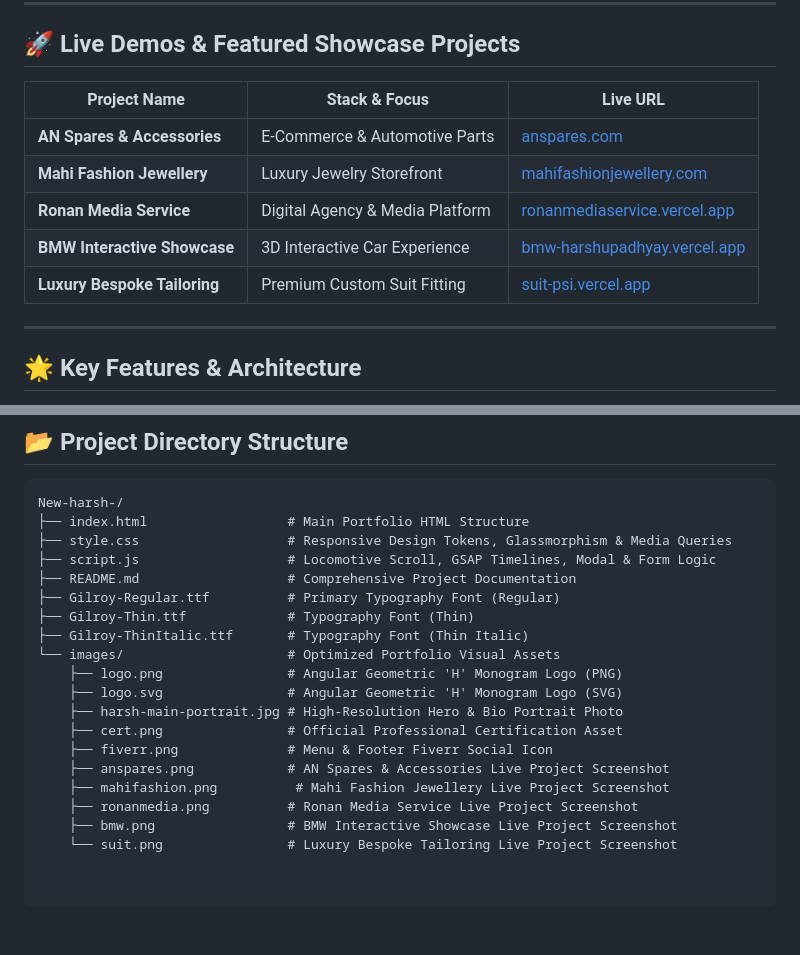
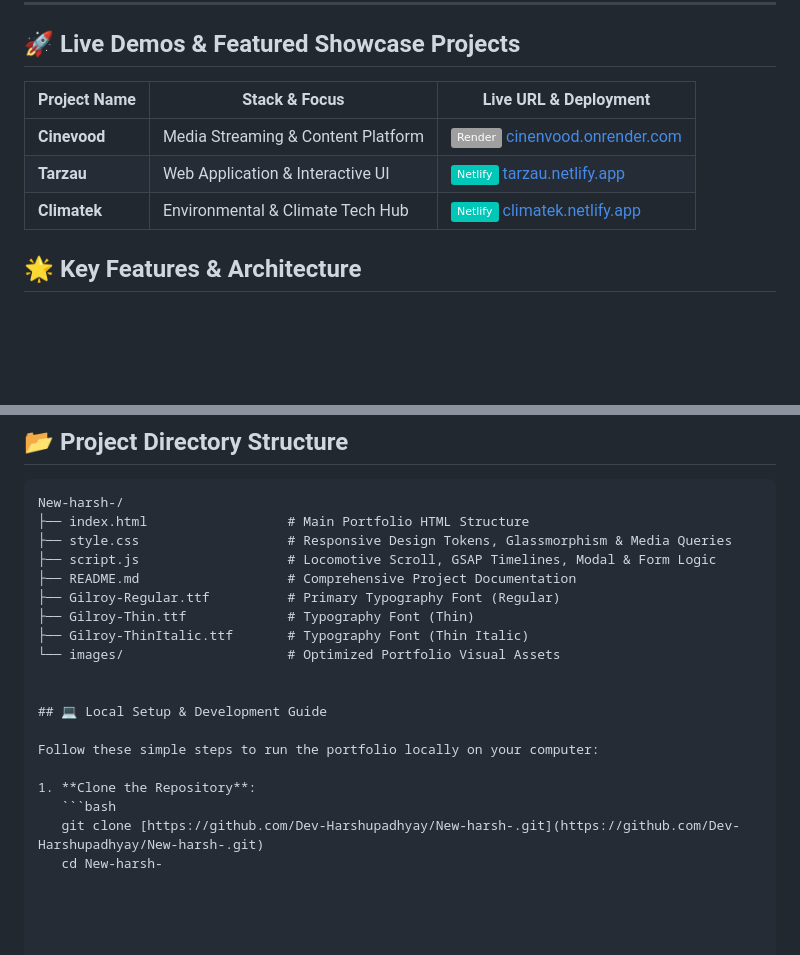
Before and after one commit to Dev-Harshupadhyay/New-harsh-, a Markdown page: README.md, 2 parts joined by grey strips. Drawn GitHub-style; badges without logos; blank space fills up the shorter version.

````diff
--- a/README.md
+++ b/README.md
@@ -8,15 +12,11 @@ A modern, high-performance, award-grade editorial developer portfolio built with
 
 ## 🚀 Live Demos & Featured Showcase Projects
 
-| Project Name | Stack & Focus | Live URL |
+| Project Name | Stack & Focus | Live URL & Deployment |
 |---|---|---|
-| **AN Spares & Accessories** | E-Commerce & Automotive Parts | [anspares.com](https://www.anspares.com/) |
-| **Mahi Fashion Jewellery** | Luxury Jewelry Storefront | [mahifashionjewellery.com](https://mahifashionjewellery.com/) |
-| **Ronan Media Service** | Digital Agency & Media Platform | [ronanmediaservice.vercel.app](https://ronanmediaservice.vercel.app/) |
-| **BMW Interactive Showcase** | 3D Interactive Car Experience | [bmw-harshupadhyay.vercel.app](https://bmw-harshupadhyay.vercel.app/) |
-| **Luxury Bespoke Tailoring** | Premium Custom Suit Fitting | [suit-psi.vercel.app](https://suit-psi.vercel.app/) |
-
----
+| **Cinevood** | Media Streaming & Content Platform | [![Render](https://img.shields.io/badge/Render-%46E3B7?style=flat&logo=render&logoColor=white)](https://cinenvood.onrender.com) [cinenvood.onrender.com](https://cinenvood.onrender.com) |
+| **Tarzau** | Web Application & Interactive UI | [![Netlify](https://img.shields.io/badge/Netlify-%2300C7B7?style=flat&logo=netlify&logoColor=white)](https://tarzau.netlify.app) [tarzau.netlify.app](https://tarzau.netlify.app) |
+| **Climatek** | Environmental & Climate Tech Hub | [![Netlify](https://img.shields.io/badge/Netlify-%2300C7B7?style=flat&logo=netlify&logoColor=white)](https://climatek.netlify.app) [climatek.netlify.app](https://climatek.netlify.app) |
 
 ## 🌟 Key Features & Architecture
 
@@ -63,13 +63,13 @@ New-harsh-/
 ├── Gilroy-Thin.ttf             # Typography Font (Thin)
 ├── Gilroy-ThinItalic.ttf       # Typography Font (Thin Italic)
 └── images/                     # Optimized Portfolio Visual Assets
-    ├── logo.png                # Angular Geometric 'H' Monogram Logo (PNG)
-    ├── logo.svg                # Angular Geometric 'H' Monogram Logo (SVG)
-    ├── harsh-main-portrait.jpg # High-Resolution Hero & Bio Portrait Photo
-    ├── cert.png                # Official Professional Certification Asset
-    ├── fiverr.png              # Menu & Footer Fiverr Social Icon
-    ├── anspares.png            # AN Spares & Accessories Live Project Screenshot
-    ├── mahifashion.png          # Mahi Fashion Jewellery Live Project Screenshot
-    ├── ronanmedia.png          # Ronan Media Service Live Project Screenshot
-    ├── bmw.png                 # BMW Interactive Showcase Live Project Screenshot
-    └── suit.png                # Luxury Bespoke Tailoring Live Project Screenshot
+
+
+## 💻 Local Setup & Development Guide
+
+Follow these simple steps to run the portfolio locally on your computer:
+
+1. **Clone the Repository**:
+   ```bash
+   git clone [https://github.com/Dev-Harshupadhyay/New-harsh-.git](https://github.com/Dev-Harshupadhyay/New-harsh-.git)
+   cd New-harsh-
````
Also changed, not shown: other parts of README.md (+5 -1 lines).
